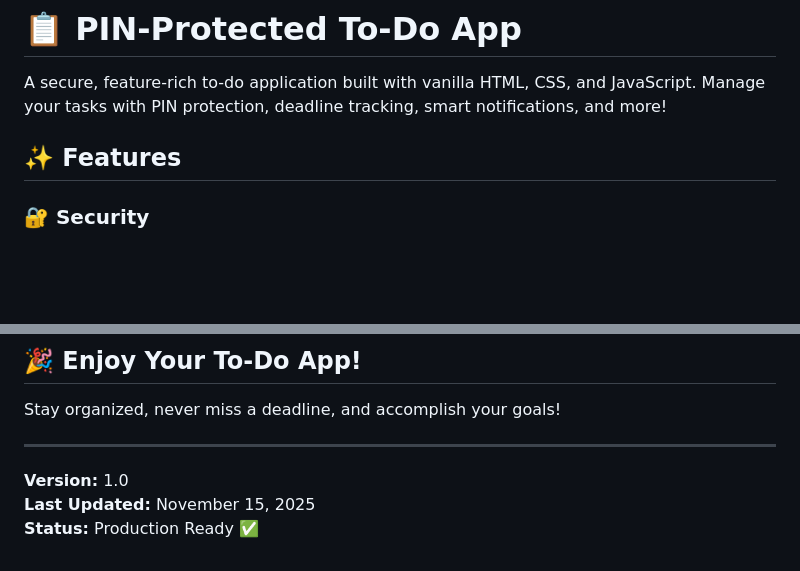
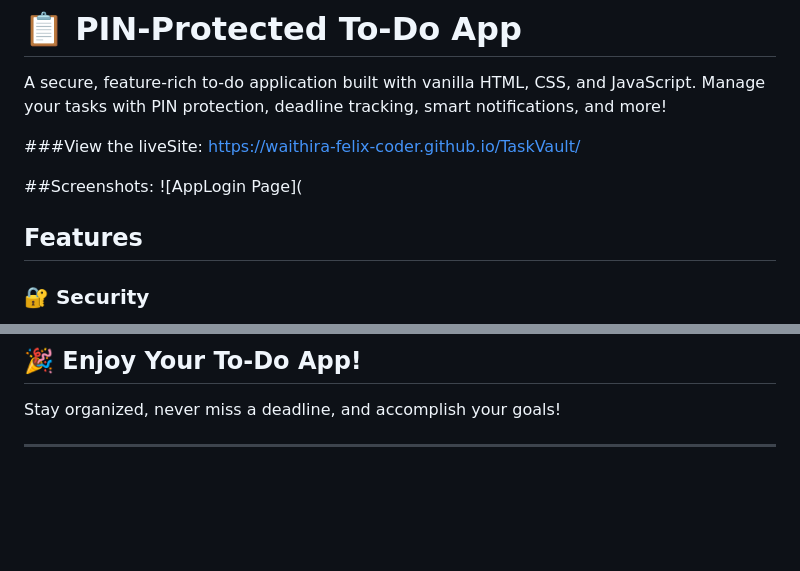
Before and after one commit to waithira-felix-coder/TaskVault, a Markdown page: rEADME.md, 2 parts joined by grey strips. Drawn GitHub-style; blank space fills up the shorter version.

```diff
--- a/rEADME.md
+++ b/rEADME.md
@@ -2,8 +2,12 @@
 
 A secure, feature-rich to-do application built with vanilla HTML, CSS, and JavaScript. Manage your tasks with PIN protection, deadline tracking, smart notifications, and more!
 
-## ✨ Features
+###View the liveSite:
+https://waithira-felix-coder.github.io/TaskVault/
 
+##Screenshots:
+![AppLogin Page](
+##  Features
 ### 🔐 Security
 - **PIN-Protected Access** - Secure your tasks with a PIN
 - **SHA-256 Hashing** - Industry-standard cryptographic security
@@ -325,7 +329,3 @@ For issues or questions:
 Stay organized, never miss a deadline, and accomplish your goals!
 
 ---
-
-**Version:** 1.0
-**Last Updated:** November 15, 2025
-**Status:** Production Ready ✅
```
